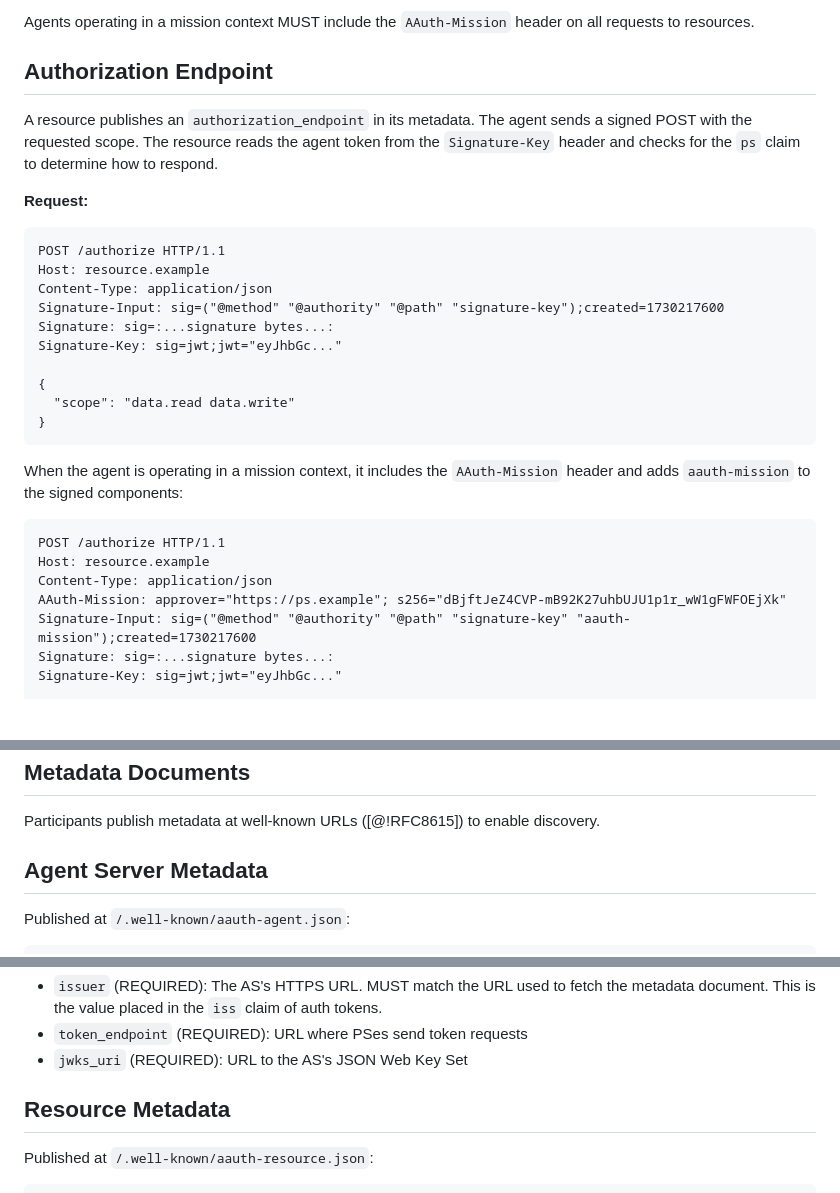
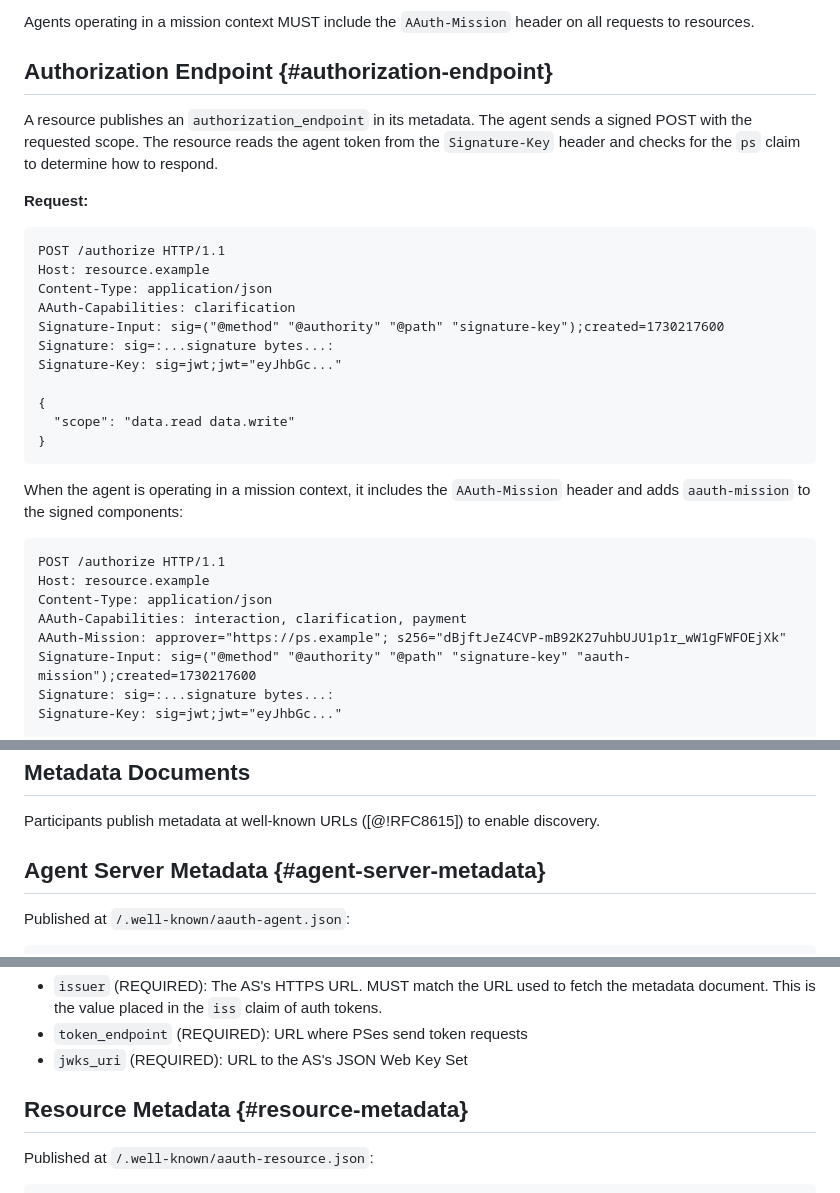
Before and after one commit to dickhardt/agent-auth, a Markdown page: draft-hardt-aauth-protocol.md, 3 parts joined by grey strips. Rendered like a GitHub page; blank space fills up the shorter version.

```diff
--- a/draft-hardt-aauth-protocol.md
+++ b/draft-hardt-aauth-protocol.md
@@ -551,7 +575,7 @@ When a mission-aware resource receives a request with the `AAuth-Mission` header
 
 Agents operating in a mission context MUST include the `AAuth-Mission` header on all requests to resources.
 
-## Authorization Endpoint
+## Authorization Endpoint {#authorization-endpoint}
 
 A resource publishes an `authorization_endpoint` in its metadata. The agent sends a signed POST with the requested scope. The resource reads the agent token from the `Signature-Key` header and checks for the `ps` claim to determine how to respond.
 
@@ -561,6 +585,7 @@ A resource publishes an `authorization_endpoint` in its metadata. The agent send
 POST /authorize HTTP/1.1
 Host: resource.example
 Content-Type: application/json
+AAuth-Capabilities: clarification
 Signature-Input: sig=("@method" "@authority" "@path" "signature-key");created=1730217600
 Signature: sig=:...signature bytes...:
 Signature-Key: sig=jwt;jwt="eyJhbGc..."
@@ -576,6 +601,7 @@ When the agent is operating in a mission context, it includes the `AAuth-Mission
 POST /authorize HTTP/1.1
 Host: resource.example
 Content-Type: application/json
+AAuth-Capabilities: interaction, clarification, payment
 AAuth-Mission: approver="https://ps.example"; s256="dBjftJeZ4CVP-mB92K27uhbUJU1p1r_wW1gFWFOEjXk"
 Signature-Input: sig=("@method" "@authority" "@path" "signature-key" "aauth-mission");created=1730217600
 Signature: sig=:...signature bytes...:
@@ -1589,7 +1615,7 @@ The `jwks_uri`, `tos_uri`, `policy_uri`, `logo_uri`, and `logo_dark_uri` values
 
 Participants publish metadata at well-known URLs ([@!RFC8615]) to enable discovery.
 
-## Agent Server Metadata
+## Agent Server Metadata {#agent-server-metadata}
 
 Published at `/.well-known/aauth-agent.json`:
 
@@ -1663,7 +1689,7 @@ Fields:
 - `token_endpoint` (REQUIRED): URL where PSes send token requests
 - `jwks_uri` (REQUIRED): URL to the AS's JSON Web Key Set
 
-## Resource Metadata
+## Resource Metadata {#resource-metadata}
 
 Published at `/.well-known/aauth-resource.json`:
 
```
Also changed, not shown: other parts of draft-hardt-aauth-protocol.md (+38 -14 lines).
